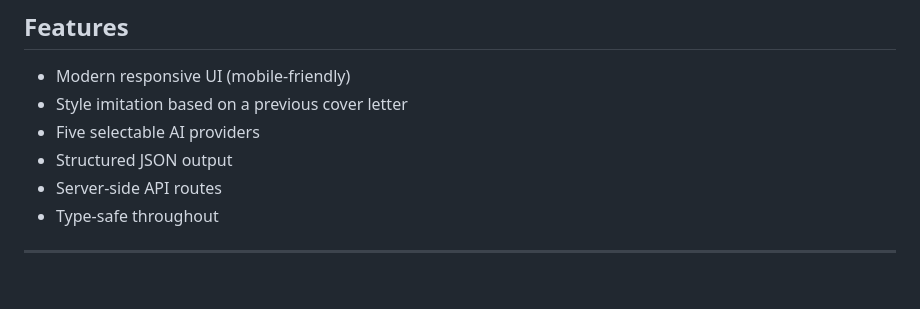
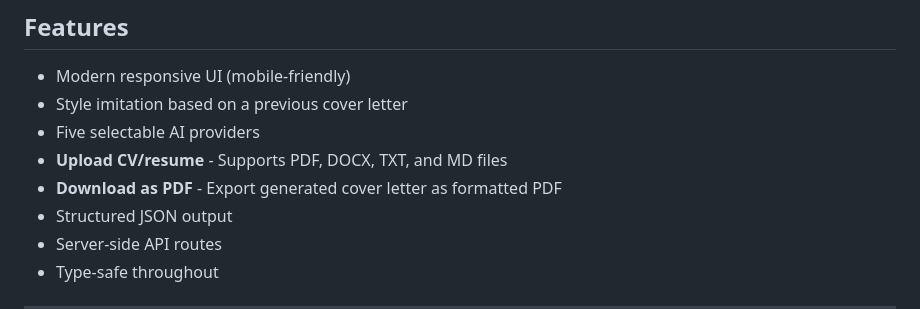
Before and after one commit to osgar-developer/lettertune-next, a Markdown page: README.md, the part around the change. Drawn GitHub-style; blank space fills up the shorter version.

Commit message:
Update README with new features: CV upload and PDF download

```diff
--- a/README.md
+++ b/README.md
@@ -22,6 +22,8 @@ It supports 5 AI backends:
 - Modern responsive UI (mobile-friendly)
 - Style imitation based on a previous cover letter
 - Five selectable AI providers
+- **Upload CV/resume** - Supports PDF, DOCX, TXT, and MD files
+- **Download as PDF** - Export generated cover letter as formatted PDF
 - Structured JSON output
 - Server-side API routes
 - Type-safe throughout
```
